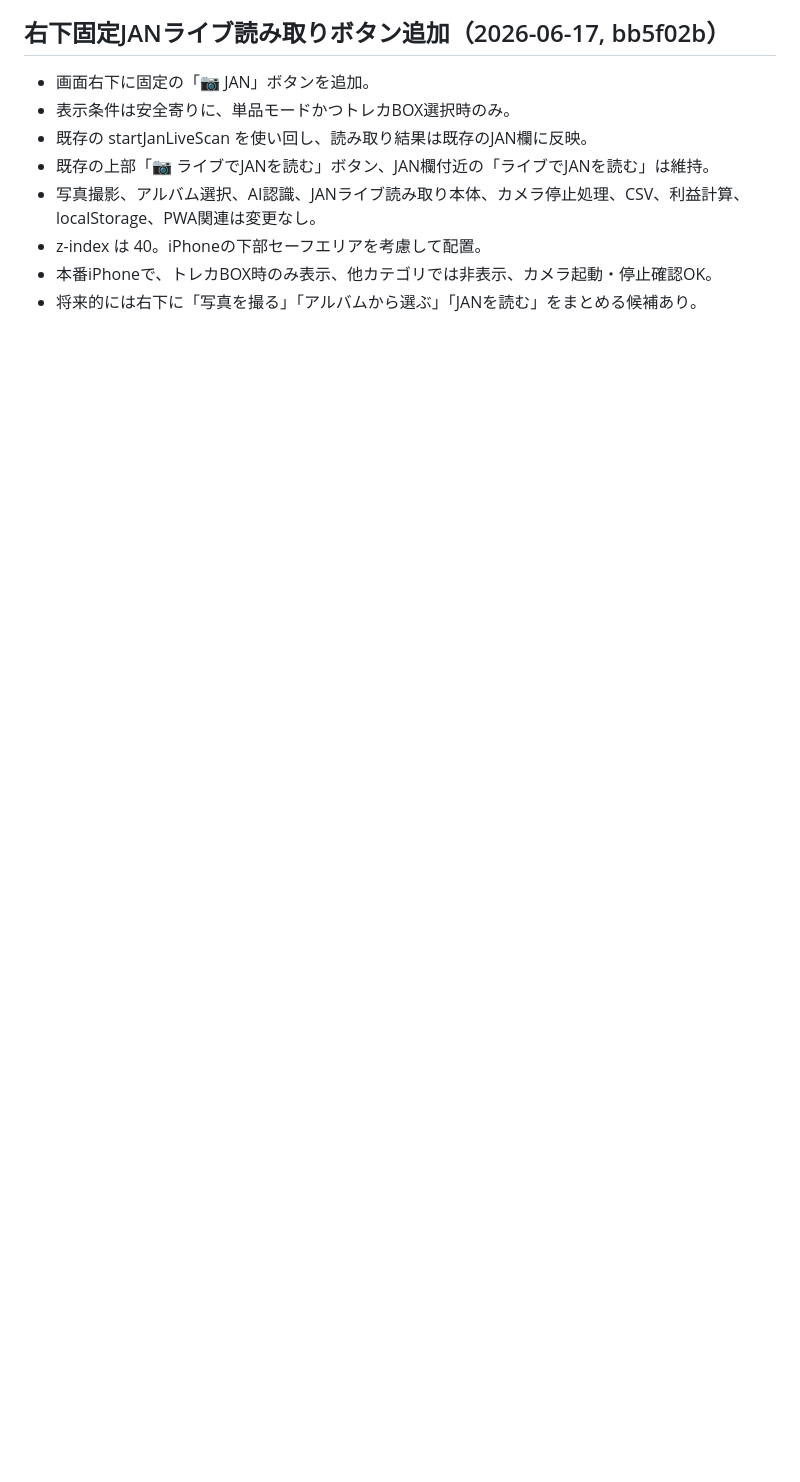
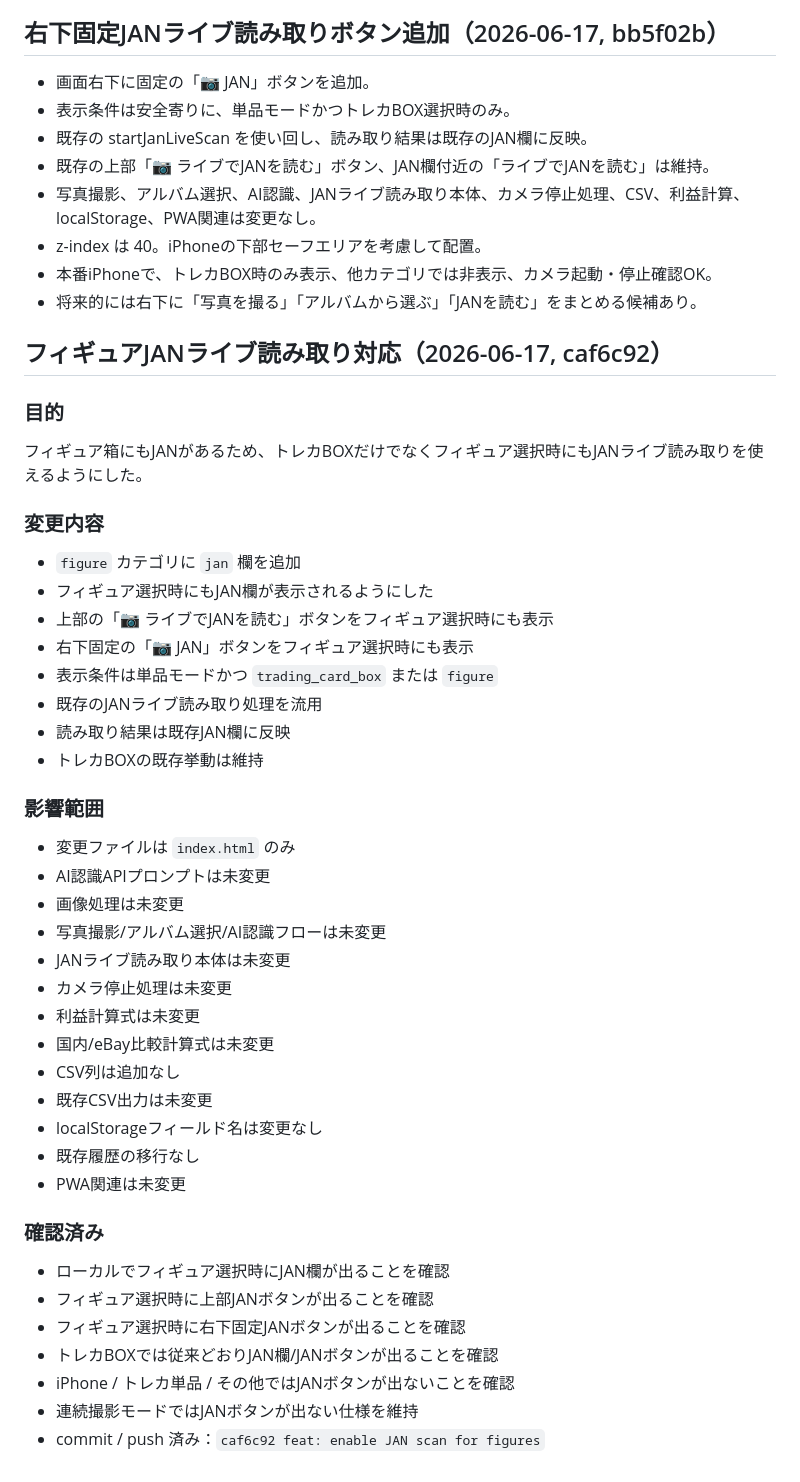
Before and after one commit to tomtomtom0312/iphone-judge-app, a Markdown page: HANDOFF.md, the part around the change. GitHub-like rendering; blank space fills up the shorter version.

Commit message:
docs: log JAN scan for figures

```diff
--- a/HANDOFF.md
+++ b/HANDOFF.md
@@ -1415,3 +1415,42 @@ Claude Code設計上の推奨：
 - z-index は 40。iPhoneの下部セーフエリアを考慮して配置。
 - 本番iPhoneで、トレカBOX時のみ表示、他カテゴリでは非表示、カメラ起動・停止確認OK。
 - 将来的には右下に「写真を撮る」「アルバムから選ぶ」「JANを読む」をまとめる候補あり。
+
+## フィギュアJANライブ読み取り対応（2026-06-17, caf6c92）
+
+### 目的
+フィギュア箱にもJANがあるため、トレカBOXだけでなくフィギュア選択時にもJANライブ読み取りを使えるようにした。
+
+### 変更内容
+- `figure` カテゴリに `jan` 欄を追加
+- フィギュア選択時にもJAN欄が表示されるようにした
+- 上部の「📷 ライブでJANを読む」ボタンをフィギュア選択時にも表示
+- 右下固定の「📷 JAN」ボタンをフィギュア選択時にも表示
+- 表示条件は単品モードかつ `trading_card_box` または `figure`
+- 既存のJANライブ読み取り処理を流用
+- 読み取り結果は既存JAN欄に反映
+- トレカBOXの既存挙動は維持
+
+### 影響範囲
+- 変更ファイルは `index.html` のみ
+- AI認識APIプロンプトは未変更
+- 画像処理は未変更
+- 写真撮影/アルバム選択/AI認識フローは未変更
+- JANライブ読み取り本体は未変更
+- カメラ停止処理は未変更
+- 利益計算式は未変更
+- 国内/eBay比較計算式は未変更
+- CSV列は追加なし
+- 既存CSV出力は未変更
+- localStorageフィールド名は変更なし
+- 既存履歴の移行なし
+- PWA関連は未変更
+
+### 確認済み
+- ローカルでフィギュア選択時にJAN欄が出ることを確認
+- フィギュア選択時に上部JANボタンが出ることを確認
+- フィギュア選択時に右下固定JANボタンが出ることを確認
+- トレカBOXでは従来どおりJAN欄/JANボタンが出ることを確認
+- iPhone / トレカ単品 / その他ではJANボタンが出ないことを確認
+- 連続撮影モードではJANボタンが出ない仕様を維持
+- commit / push 済み：`caf6c92 feat: enable JAN scan for figures`
```
